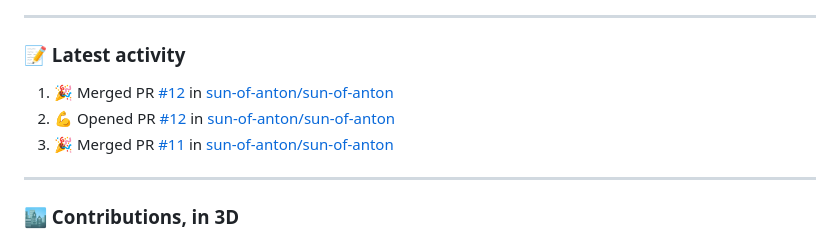
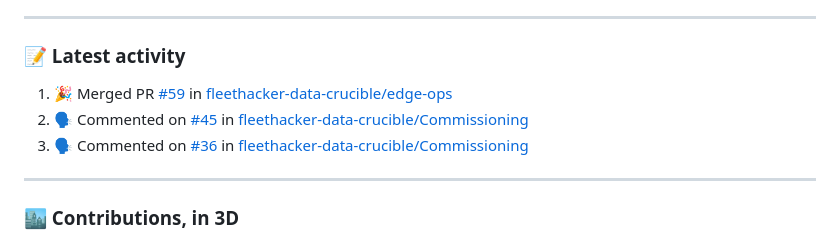
Before and after one commit to sun-of-anton/sun-of-anton, a Markdown page: README.md, the part around the change. Drawn GitHub-style.

Commit message:
chore: refresh recent activity

```diff
--- a/README.md
+++ b/README.md
@@ -150,9 +150,9 @@ Built a knowledge-gap analysis tool with competency data and spider-graph visual
 ### 📝 Latest activity
 
 <!--START_SECTION:activity-->
-1. 🎉 Merged PR [#12](https://github.com/sun-of-anton/sun-of-anton/pull/12) in [sun-of-anton/sun-of-anton](https://github.com/sun-of-anton/sun-of-anton)
-2. 💪 Opened PR [#12](https://github.com/sun-of-anton/sun-of-anton/pull/12) in [sun-of-anton/sun-of-anton](https://github.com/sun-of-anton/sun-of-anton)
-3. 🎉 Merged PR [#11](https://github.com/sun-of-anton/sun-of-anton/pull/11) in [sun-of-anton/sun-of-anton](https://github.com/sun-of-anton/sun-of-anton)
+1. 🎉 Merged PR [#59](https://github.com/fleethacker-data-crucible/edge-ops/pull/59) in [fleethacker-data-crucible/edge-ops](https://github.com/fleethacker-data-crucible/edge-ops)
+2. 🗣 Commented on [#45](https://github.com/fleethacker-data-crucible/Commissioning/pull/45#issuecomment-6664214003) in [fleethacker-data-crucible/Commissioning](https://github.com/fleethacker-data-crucible/Commissioning)
+3. 🗣 Commented on [#36](https://github.com/fleethacker-data-crucible/Commissioning/pull/36#issuecomment-6660572770) in [fleethacker-data-crucible/Commissioning](https://github.com/fleethacker-data-crucible/Commissioning)
 <!--END_SECTION:activity-->
 
 ---
```
